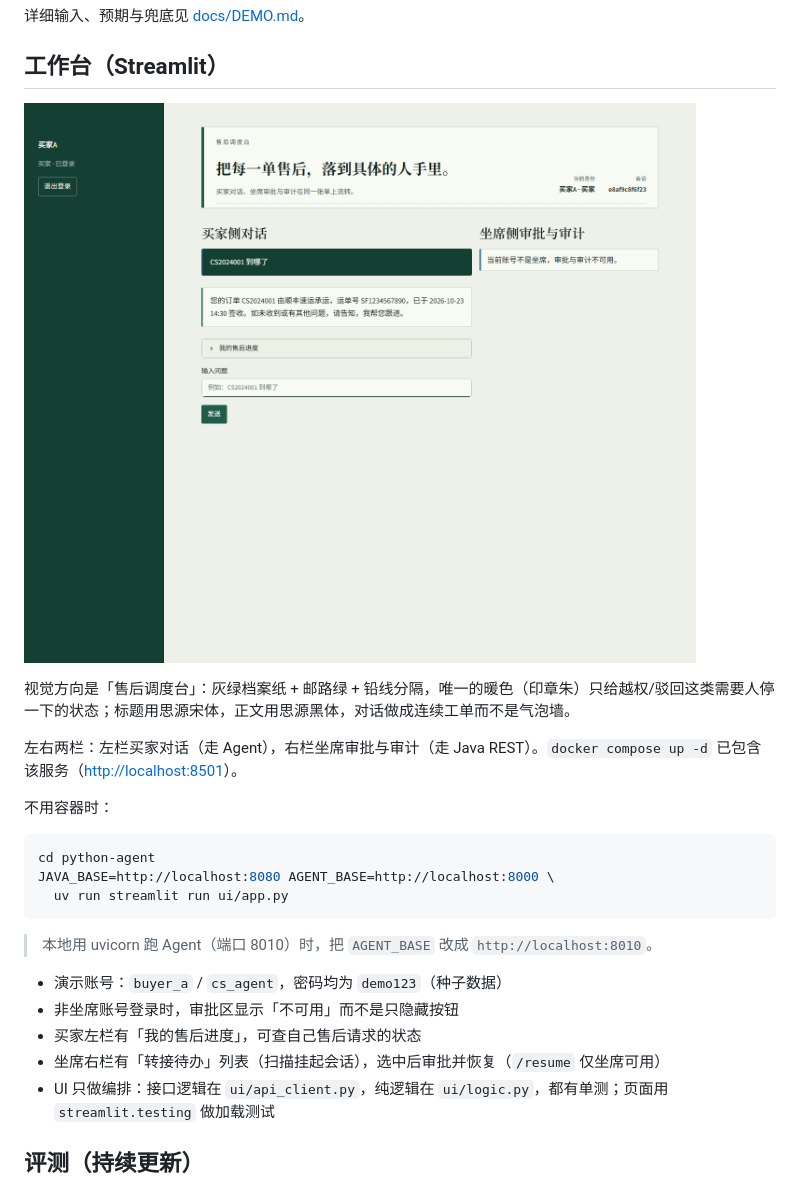
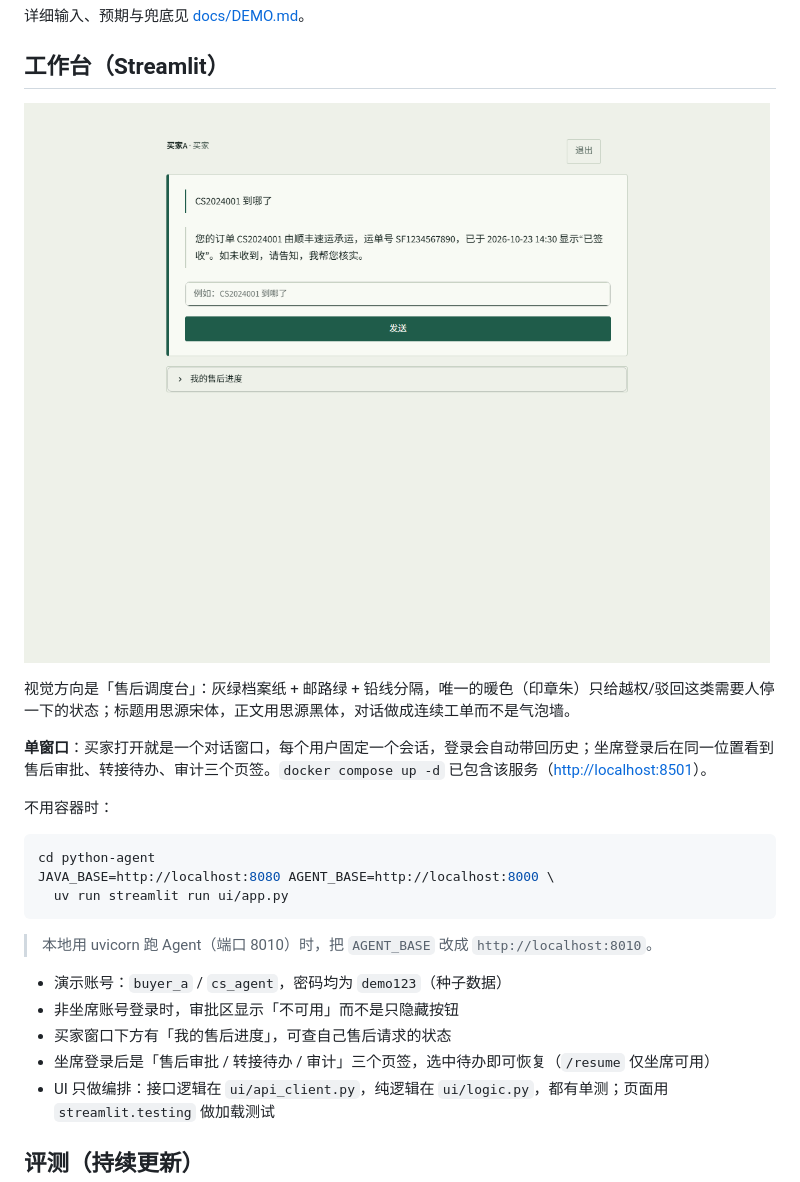
Before and after one commit to actionboy11/ecom-cs-agent, a Markdown page: README.md, the part around the change. Rendered like a GitHub page; pictures changed too: docs/assets/workbench.png.

```diff
--- a/README.md
+++ b/README.md
@@ -77,7 +77,7 @@ docker compose up -d         # MySQL + Java + Python Agent + 工作台
 
 视觉方向是「售后调度台」：灰绿档案纸 + 邮路绿 + 铅线分隔，唯一的暖色（印章朱）只给越权/驳回这类需要人停一下的状态；标题用思源宋体，正文用思源黑体，对话做成连续工单而不是气泡墙。
 
-左右两栏：左栏买家对话（走 Agent），右栏坐席审批与审计（走 Java REST）。`docker compose up -d` 已包含该服务（<http://localhost:8501>）。
+**单窗口**：买家打开就是一个对话窗口，每个用户固定一个会话，登录会自动带回历史；坐席登录后在同一位置看到售后审批、转接待办、审计三个页签。`docker compose up -d` 已包含该服务（<http://localhost:8501>）。
 
 不用容器时：
 
@@ -91,8 +91,8 @@ JAVA_BASE=http://localhost:8080 AGENT_BASE=http://localhost:8000 \
 
 - 演示账号：`buyer_a` / `cs_agent`，密码均为 `demo123`（种子数据）
 - 非坐席账号登录时，审批区显示「不可用」而不是只隐藏按钮
-- 买家左栏有「我的售后进度」，可查自己售后请求的状态
-- 坐席右栏有「转接待办」列表（扫描挂起会话），选中后审批并恢复（`/resume` 仅坐席可用）
+- 买家窗口下方有「我的售后进度」，可查自己售后请求的状态
+- 坐席登录后是「售后审批 / 转接待办 / 审计」三个页签，选中待办即可恢复（`/resume` 仅坐席可用）
 - UI 只做编排：接口逻辑在 `ui/api_client.py`，纯逻辑在 `ui/logic.py`，都有单测；页面用 `streamlit.testing` 做加载测试
 
 
```
Also changed, not shown: docs/DEMO.md (+10 -10 lines), 7 other files.
